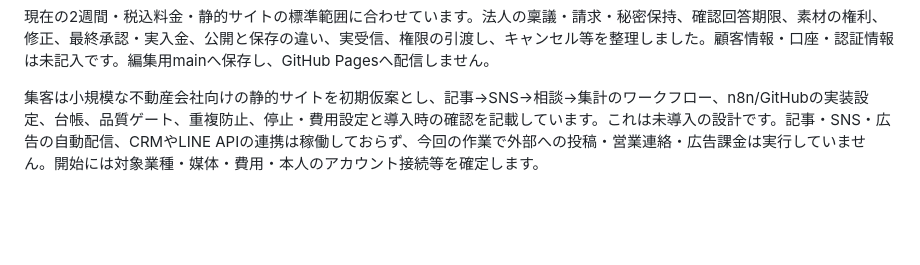
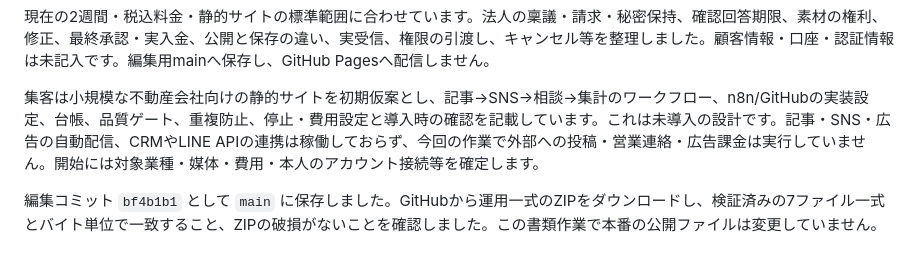
Before and after one commit to eyueyu0806-sys/website-studio, a Markdown page: DEPLOYMENT.md, the part around the change. Rendered like a GitHub page; blank space fills up the shorter version.

Commit message:
Record verified operation guides download

```diff
--- a/DEPLOYMENT.md
+++ b/DEPLOYMENT.md
@@ -154,3 +154,5 @@ LibreOfficeで既定金額と追加ページ・追加修正・工程配分変更
 現在の2週間・税込料金・静的サイトの標準範囲に合わせています。法人の稟議・請求・秘密保持、確認回答期限、素材の権利、修正、最終承認・実入金、公開と保存の違い、実受信、権限の引渡し、キャンセル等を整理しました。顧客情報・口座・認証情報は未記入です。編集用mainへ保存し、GitHub Pagesへ配信しません。
 
 集客は小規模な不動産会社向けの静的サイトを初期仮案とし、記事→SNS→相談→集計のワークフロー、n8n/GitHubの実装設定、台帳、品質ゲート、重複防止、停止・費用設定と導入時の確認を記載しています。これは未導入の設計です。記事・SNS・広告の自動配信、CRMやLINE APIの連携は稼働しておらず、今回の作業で外部への投稿・営業連絡・広告課金は実行していません。開始には対象業種・媒体・費用・本人のアカウント接続等を確定します。
+
+編集コミット `bf4b1b1` として `main` に保存しました。GitHubから運用一式のZIPをダウンロードし、検証済みの7ファイル一式とバイト単位で一致すること、ZIPの破損がないことを確認しました。この書類作業で本番の公開ファイルは変更していません。
```
